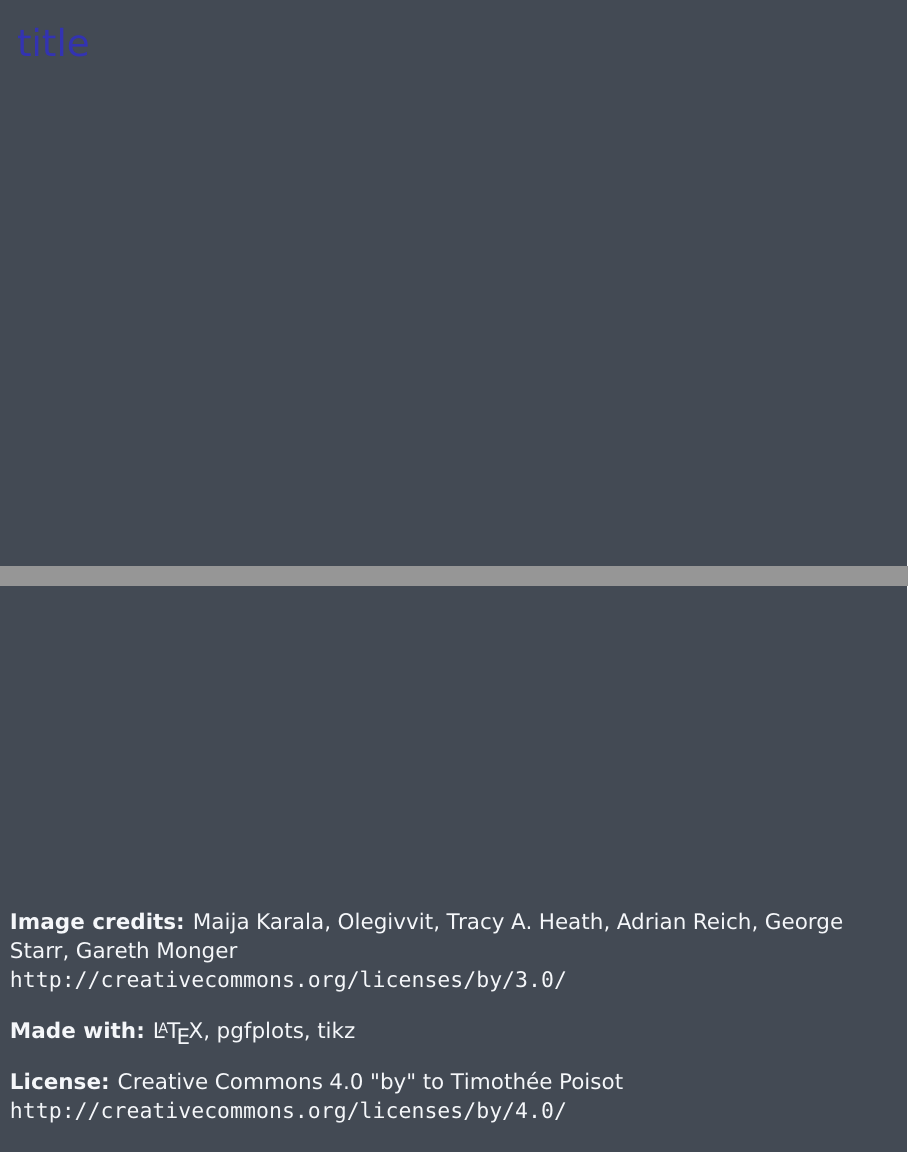
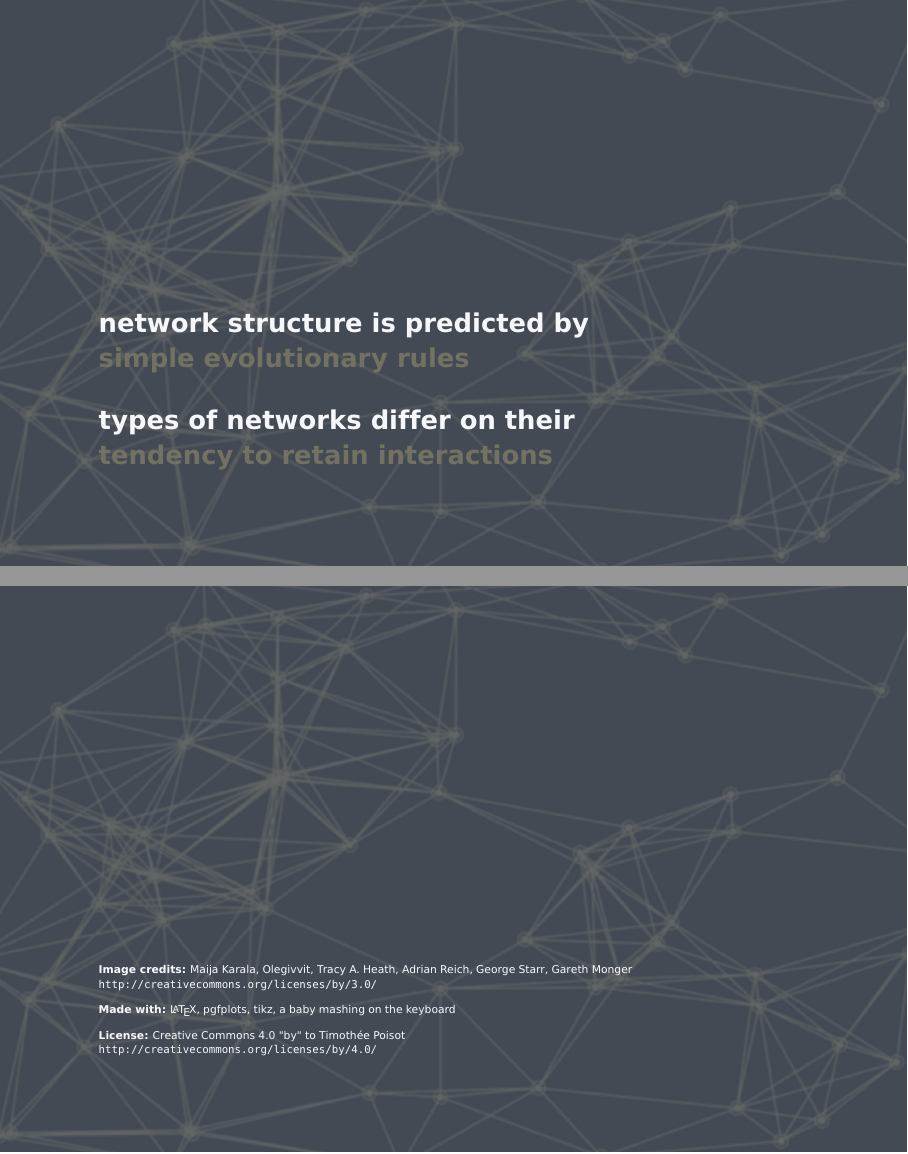
Before and after one commit to PoisotLab/talk_2014_bluefern, LaTeX slides (bf14.tex): pages 24 and 25 of 25, joined at a grey line. The pictures show the PDF file slides_bf14.pdf that the author committed with the source.

Commit message:
Conclusions

```diff
--- a/bf14.tex
+++ b/bf14.tex
@@ -481,18 +481,27 @@
    \end{tikzpicture}
 \end{frame}
 
-\begin{frame}[t]{title}
+\usebackgroundtemplate{\includegraphics[width=\paperwidth]{bg}}
 
+\begin{frame}[b] % Conclusion
+   \begin{beamercolorbox}[left, leftskip=.1\textwidth]{credits}
+      \bfseries%
+      network structure is predicted by\\\alert{simple evolutionary rules} \vskip 1em
+      types of networks differ on their\\\alert{tendency to retain interactions}
+   \end{beamercolorbox}
+   \vskip .1\textwidth
 \end{frame}
 
 \begin{frame}[b] % Credits
-   \small
-   \textbf{Image credits:} Maija Karala, Olegivvit, Tracy A. Heath, Adrian Reich, George Starr, Gareth Monger\\
-   \texttt{http://creativecommons.org/licenses/by/3.0/}\vskip 1em
-   \textbf{Made with:} \LaTeX, pgfplots, tikz\vskip 1em
-   \textbf{License:} Creative Commons 4.0 "by" to Timoth\'ee Poisot\\
-   \texttt{http://creativecommons.org/licenses/by/4.0/}
-   \vskip 1em
+   \begin{beamercolorbox}[left, leftskip=.1\textwidth]{credits}
+      \tiny
+      \textbf{Image credits:} Maija Karala, Olegivvit, Tracy A. Heath, Adrian Reich, George Starr, Gareth Monger\\
+      \texttt{http://creativecommons.org/licenses/by/3.0/}\vskip 1em
+      \textbf{Made with:} \LaTeX, pgfplots, tikz, a baby mashing on the keyboard\vskip 1em
+      \textbf{License:} Creative Commons 4.0 "by" to Timoth\'ee Poisot\\
+      \texttt{http://creativecommons.org/licenses/by/4.0/}
+   \end{beamercolorbox}
+   \vskip .1\textwidth
 \end{frame}
 
 \end{document}
```
Also changed, not shown: beamercolorthemeplab.sty (+1 -0 lines), slides_bf14.pdf.
